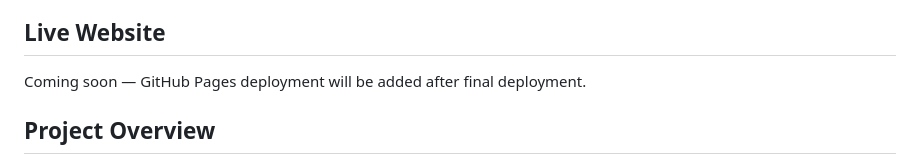
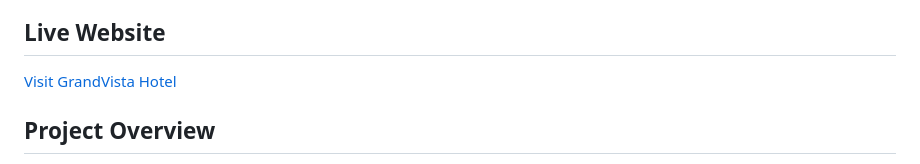
Before and after one commit to khushi1911/grandvista-hotel, a Markdown page: README.md, the part around the change. Drawn GitHub-style.

Commit message:
Update README.md
Add live deployment link

```diff
--- a/README.md
+++ b/README.md
@@ -4,7 +4,7 @@ A responsive hotel website designed to provide a smooth and elegant hotel browsi
 
 ## Live Website
 
-Coming soon — GitHub Pages deployment will be added after final deployment.
+[Visit GrandVista Hotel](https://khushi1911.github.io/grandvista-hotel/)
 
 ## Project Overview
 
```
